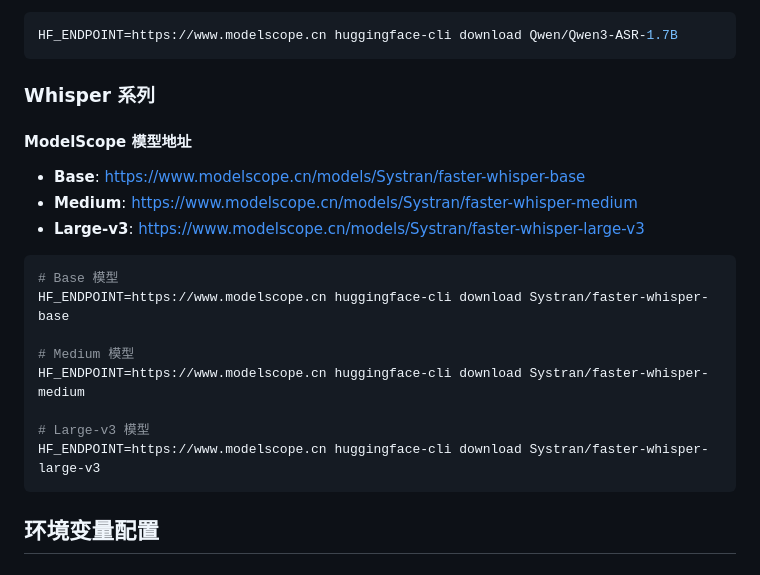
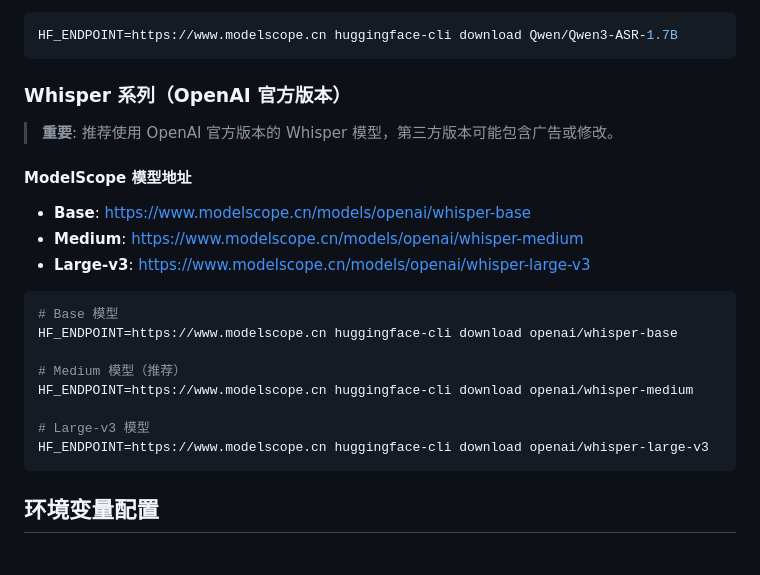
Before and after one commit to sndraw/bookroom-audio, a Markdown page: MODEL_DOWNLOAD.md, the part around the change. GitHub-like rendering.

````diff
--- a/MODEL_DOWNLOAD.md
+++ b/MODEL_DOWNLOAD.md
@@ -84,22 +84,24 @@ HF_ENDPOINT=https://www.modelscope.cn huggingface-cli download myshell-ai/MeloTT
 HF_ENDPOINT=https://www.modelscope.cn huggingface-cli download Qwen/Qwen3-ASR-1.7B
 ```
 
-### Whisper 系列
+### Whisper 系列（OpenAI 官方版本）
+
+> **重要**: 推荐使用 OpenAI 官方版本的 Whisper 模型，第三方版本可能包含广告或修改。
 
 #### ModelScope 模型地址
-- **Base**: https://www.modelscope.cn/models/Systran/faster-whisper-base
-- **Medium**: https://www.modelscope.cn/models/Systran/faster-whisper-medium
-- **Large-v3**: https://www.modelscope.cn/models/Systran/faster-whisper-large-v3
+- **Base**: https://www.modelscope.cn/models/openai/whisper-base
+- **Medium**: https://www.modelscope.cn/models/openai/whisper-medium
+- **Large-v3**: https://www.modelscope.cn/models/openai/whisper-large-v3
 
 ```bash
 # Base 模型
-HF_ENDPOINT=https://www.modelscope.cn huggingface-cli download Systran/faster-whisper-base
+HF_ENDPOINT=https://www.modelscope.cn huggingface-cli download openai/whisper-base
 
-# Medium 模型
-HF_ENDPOINT=https://www.modelscope.cn huggingface-cli download Systran/faster-whisper-medium
+# Medium 模型（推荐）
+HF_ENDPOINT=https://www.modelscope.cn huggingface-cli download openai/whisper-medium
 
 # Large-v3 模型
-HF_ENDPOINT=https://www.modelscope.cn huggingface-cli download Systran/faster-whisper-large-v3
+HF_ENDPOINT=https://www.modelscope.cn huggingface-cli download openai/whisper-large-v3
 ```
 
 ## 环境变量配置
````
Also changed, not shown: README.md (+9 -9 lines).
